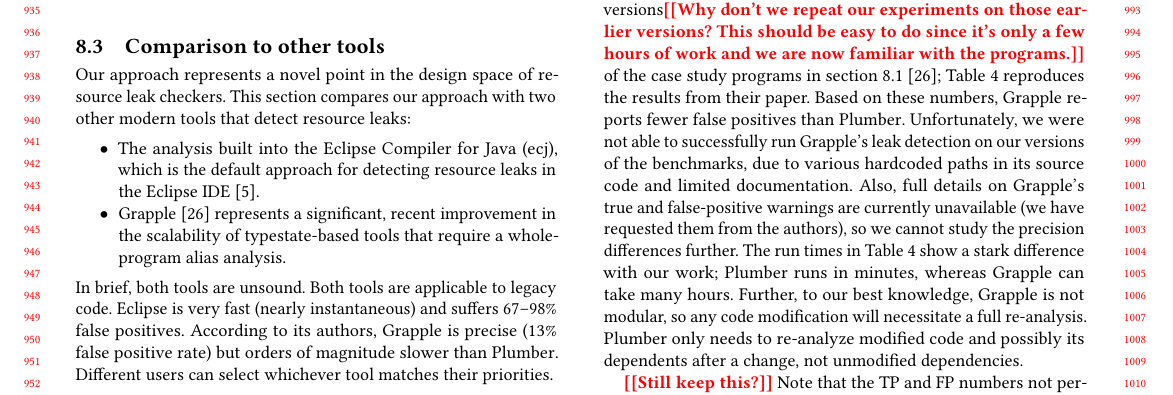
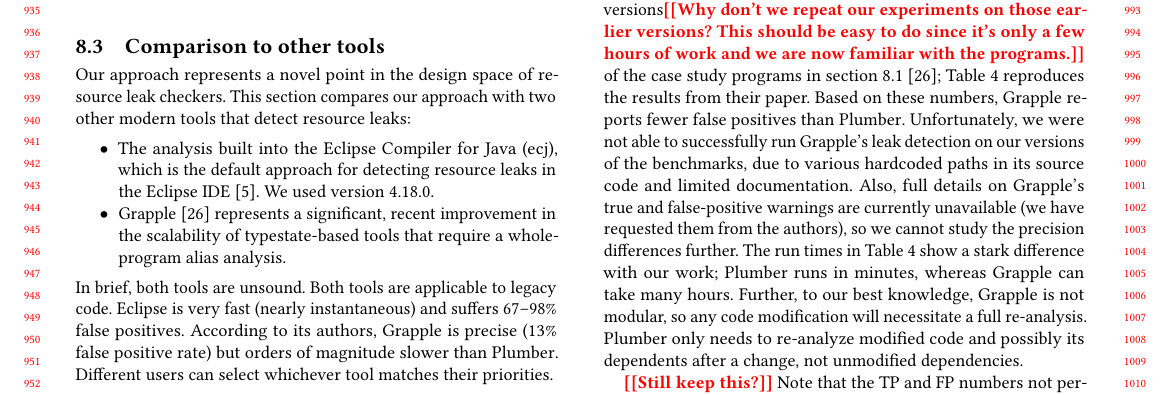
Before and after one commit to skehrli/rlc-for-collections-paper, a LaTeX paper (resource-leak.tex, which reads evaluation.tex): part of page 9 of 11, cut so that both start at the same text. Compiled offline with pdfLaTeX.

Commit message:
add eclipse verison #

```diff
--- a/evaluation.tex
+++ b/evaluation.tex
@@ -295,6 +295,7 @@ This section compares our approach with two other modern tools that detect resou
 \begin{itemize}
 \item The analysis built into the Eclipse Compiler for Java (ecj), which is the default approach
   for detecting resource leaks in the Eclipse IDE~\cite{ecj-resource-leak}.
+  We used version 4.18.0.
 \item Grapple~\cite{zuo2019grapple} represents a significant, recent
   improvement in the scalability of typestate-based tools that require a whole-program alias analysis.
 \end{itemize}
```
